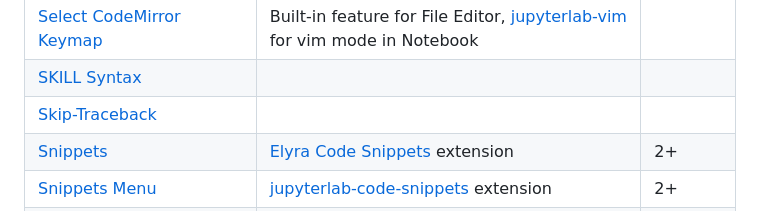
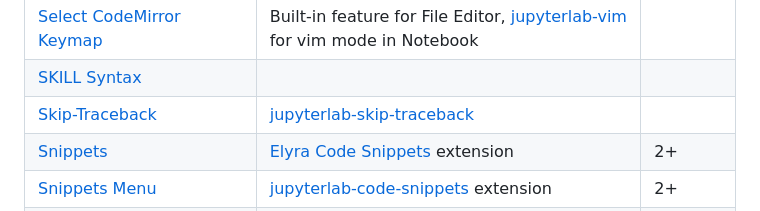
Before and after one commit to jupyterlab-contrib/jupyterlab-contrib.github.io, a Markdown page: migrate_from_classical.md, the part around the change. Rendered like a GitHub page.

Commit message:
Add jupyterlab skip traceback (#61)

```diff
--- a/migrate_from_classical.md
+++ b/migrate_from_classical.md
@@ -61,7 +61,7 @@ to [JupyterLab](https://jupyterlab.readthedocs.io/en/stable/).
 | [ScrollDown](https://jupyter-contrib-nbextensions.readthedocs.io/en/latest/nbextensions/scroll_down/readme.html) |  |  |
 | [Select CodeMirror Keymap](https://jupyter-contrib-nbextensions.readthedocs.io/en/latest/nbextensions/select_keymap/README.html) | Built-in feature for File Editor, [jupyterlab-vim](https://github.com/jupyterlab-contrib/jupyterlab-vim) for vim mode in Notebook |  |
 | [SKILL Syntax](https://jupyter-contrib-nbextensions.readthedocs.io/en/latest/nbextensions/skill/README.html) |  |  |
-| [Skip-Traceback](https://jupyter-contrib-nbextensions.readthedocs.io/en/latest/nbextensions/skip-traceback/readme.html) |  |  |
+| [Skip-Traceback](https://jupyter-contrib-nbextensions.readthedocs.io/en/latest/nbextensions/skip-traceback/readme.html) | [jupyterlab-skip-traceback](https://github.com/deshaw/jupyterlab-skip-traceback) |  |
 | [Snippets](https://jupyter-contrib-nbextensions.readthedocs.io/en/latest/nbextensions/snippets/README.html) | [Elyra Code Snippets](https://elyra.readthedocs.io/en/latest/user_guide/code-snippets.html) extension | 2+ |
 | [Snippets Menu](https://jupyter-contrib-nbextensions.readthedocs.io/en/latest/nbextensions/snippets_menu/readme.html) | [jupyterlab-code-snippets](https://github.com/jupytercalpoly/jupyterlab-code-snippets) extension | 2+ |
 |  | [jupyterlab-snippets](https://github.com/QuantStack/jupyterlab-snippets) extension | 2+ |
```
